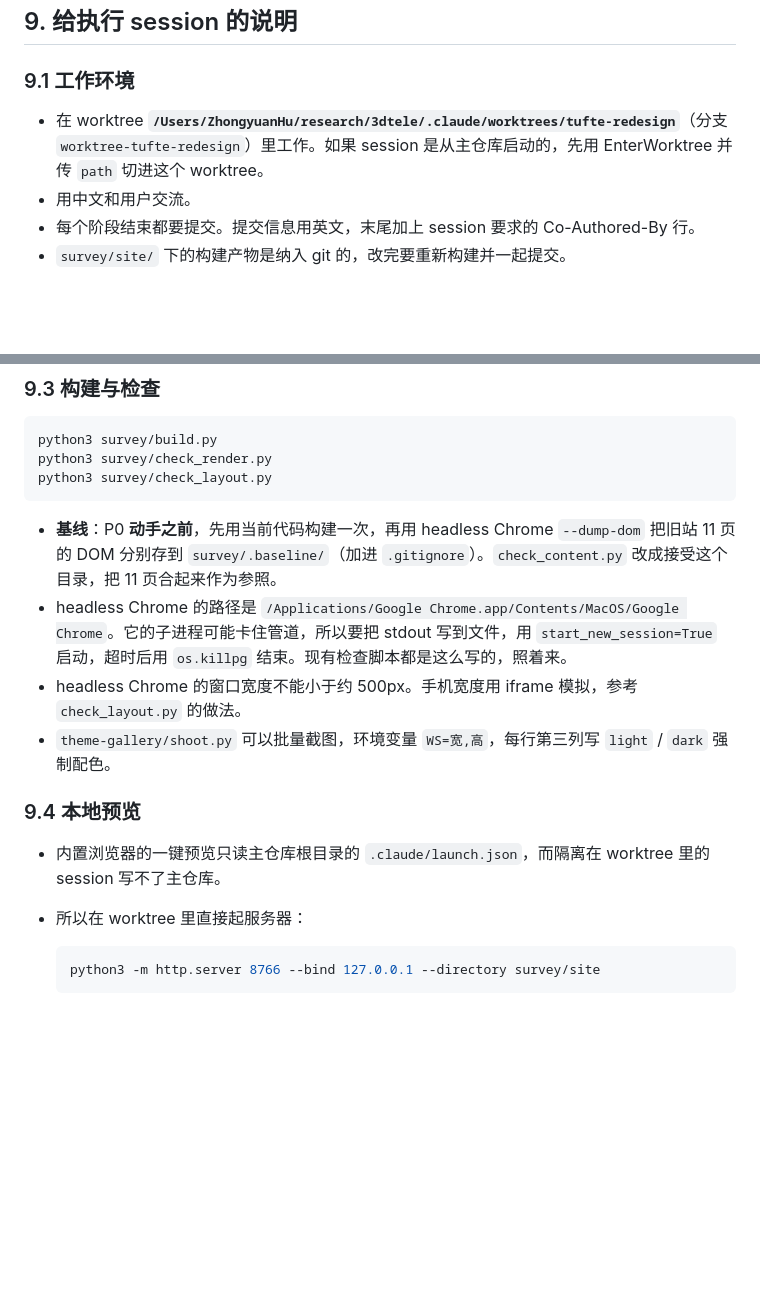
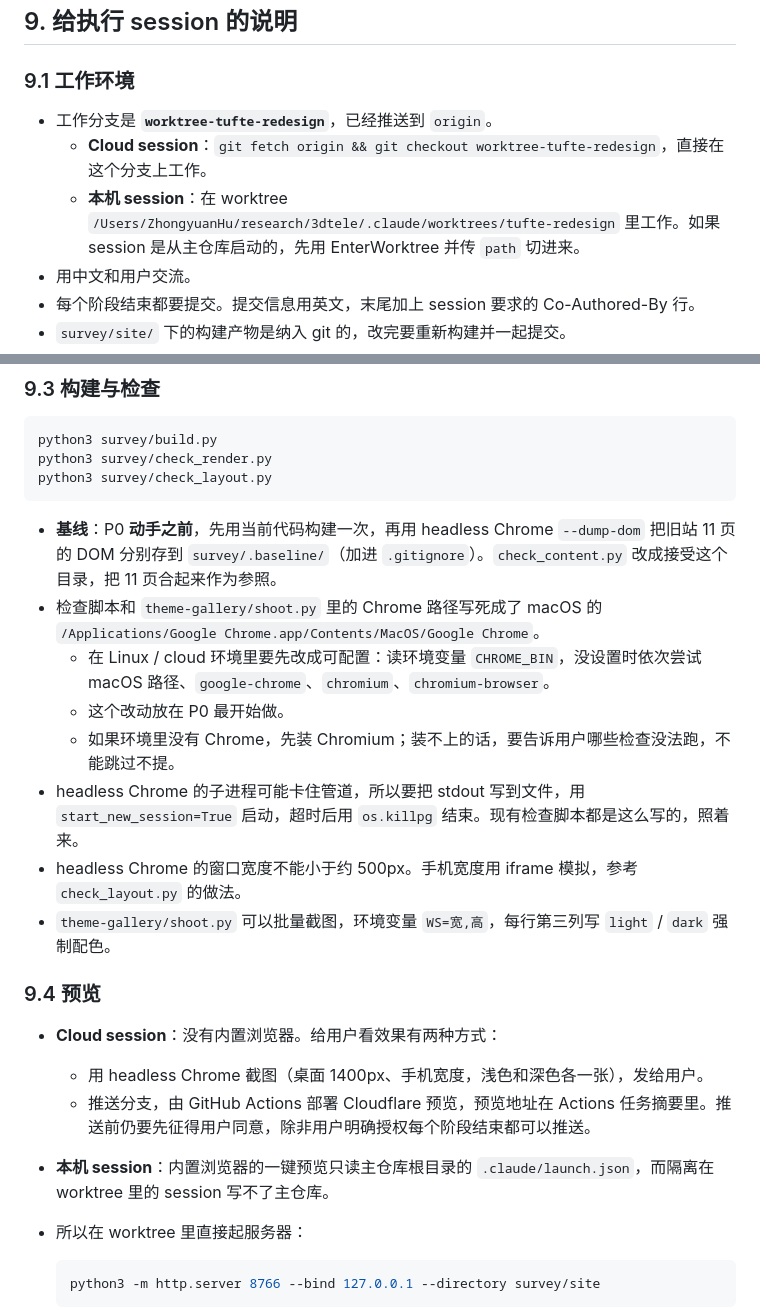
Before and after one commit to LordKnows/3dtele, a Markdown page: docs/redesign-tufte.md, 2 parts joined by grey strips. Rendered like a GitHub page; blank space fills up the shorter version.

Commit message:
Make the redesign handoff work from a cloud session
Note how to check out the branch remotely, make the Chrome path
configurable for Linux, and describe previewing via screenshots or the
Cloudflare branch preview.

Co-Authored-By: Claude Opus 5.5 <noreply@anthropic.com>

````diff
--- a/docs/redesign-tufte.md
+++ b/docs/redesign-tufte.md
@@ -302,7 +302,9 @@ Overview           Basics              Works          Future
 
 ### 9.1 工作环境
 
-- 在 worktree **`/Users/ZhongyuanHu/research/3dtele/.claude/worktrees/tufte-redesign`**（分支 `worktree-tufte-redesign`）里工作。如果 session 是从主仓库启动的，先用 EnterWorktree 并传 `path` 切进这个 worktree。
+- 工作分支是 **`worktree-tufte-redesign`**，已经推送到 `origin`。
+  - **Cloud session**：`git fetch origin && git checkout worktree-tufte-redesign`，直接在这个分支上工作。
+  - **本机 session**：在 worktree `/Users/ZhongyuanHu/research/3dtele/.claude/worktrees/tufte-redesign` 里工作。如果 session 是从主仓库启动的，先用 EnterWorktree 并传 `path` 切进来。
 - 用中文和用户交流。
 - 每个阶段结束都要提交。提交信息用英文，末尾加上 session 要求的 Co-Authored-By 行。
 - `survey/site/` 下的构建产物是纳入 git 的，改完要重新构建并一起提交。
@@ -331,13 +333,20 @@ python3 survey/check_layout.py
 ```
 
 - **基线**：P0 **动手之前**，先用当前代码构建一次，再用 headless Chrome `--dump-dom` 把旧站 11 页的 DOM 分别存到 `survey/.baseline/`（加进 `.gitignore`）。`check_content.py` 改成接受这个目录，把 11 页合起来作为参照。
-- headless Chrome 的路径是 `/Applications/Google Chrome.app/Contents/MacOS/Google Chrome`。它的子进程可能卡住管道，所以要把 stdout 写到文件，用 `start_new_session=True` 启动，超时后用 `os.killpg` 结束。现有检查脚本都是这么写的，照着来。
+- 检查脚本和 `theme-gallery/shoot.py` 里的 Chrome 路径写死成了 macOS 的 `/Applications/Google Chrome.app/Contents/MacOS/Google Chrome`。
+  - 在 Linux / cloud 环境里要先改成可配置：读环境变量 `CHROME_BIN`，没设置时依次尝试 macOS 路径、`google-chrome`、`chromium`、`chromium-browser`。
+  - 这个改动放在 P0 最开始做。
+  - 如果环境里没有 Chrome，先装 Chromium；装不上的话，要告诉用户哪些检查没法跑，不能跳过不提。
+- headless Chrome 的子进程可能卡住管道，所以要把 stdout 写到文件，用 `start_new_session=True` 启动，超时后用 `os.killpg` 结束。现有检查脚本都是这么写的，照着来。
 - headless Chrome 的窗口宽度不能小于约 500px。手机宽度用 iframe 模拟，参考 `check_layout.py` 的做法。
 - `theme-gallery/shoot.py` 可以批量截图，环境变量 `WS=宽,高`，每行第三列写 `light` / `dark` 强制配色。
 
-### 9.4 本地预览
+### 9.4 预览
 
-- 内置浏览器的一键预览只读主仓库根目录的 `.claude/launch.json`，而隔离在 worktree 里的 session 写不了主仓库。
+- **Cloud session**：没有内置浏览器。给用户看效果有两种方式：
+  - 用 headless Chrome 截图（桌面 1400px、手机宽度，浅色和深色各一张），发给用户。
+  - 推送分支，由 GitHub Actions 部署 Cloudflare 预览，预览地址在 Actions 任务摘要里。推送前仍要先征得用户同意，除非用户明确授权每个阶段结束都可以推送。
+- **本机 session**：内置浏览器的一键预览只读主仓库根目录的 `.claude/launch.json`，而隔离在 worktree 里的 session 写不了主仓库。
 - 所以在 worktree 里直接起服务器：
 
   ```bash
````
